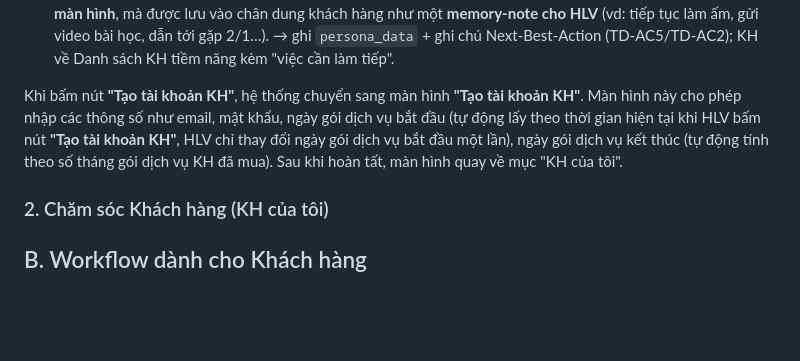
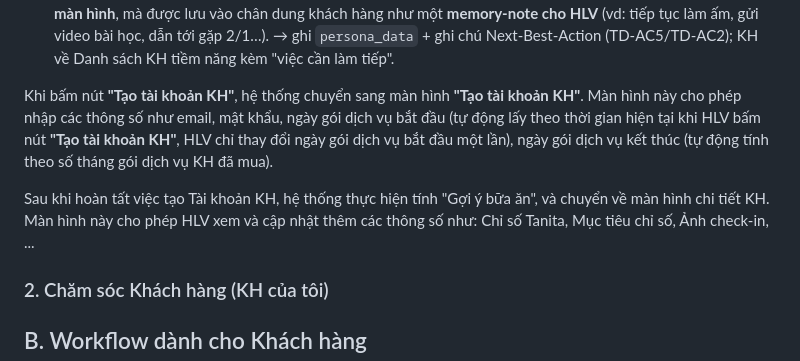
Before and after one commit to cuongpt083/ancare-enhancement, a Markdown page: docs/to-be/Workflow-HLV.md, the part around one of its changes. Drawn GitHub-style; blank space fills up the shorter version.

Commit message:
update workflow

```diff
--- a/docs/to-be/Workflow-HLV.md
+++ b/docs/to-be/Workflow-HLV.md
@@ -222,7 +221,9 @@ Sau khi HLV bấm **"Tính lộ trình trải nghiệm"**, hệ thống lưu b
 1. **CTA "Tạo tài khoản KH"** — bấm khi **KH đồng ý với lộ trình đề xuất**. Chuyển sang màn **"Tạo tài khoản KH"** (đặt mua gói, lưu mục tiêu chỉ số, ảnh check-in… theo workflow mục 1).
 2. **"Hoàn tất"** — bấm khi **KH chưa quyết định mua gói nào**. Hệ thống **lưu chân dung KH kèm mục tiêu mong muốn**, rồi **tính & đề xuất hành động kế tiếp** dựa trên DISC + Stage. Hành động này **không hiển thị ngay trên màn hình**, mà được lưu vào chân dung khách hàng như một **memory-note cho HLV** (vd: tiếp tục làm ấm, gửi video bài học, dẫn tới gặp 2/1…). → ghi `persona_data` + ghi chú Next-Best-Action (TD-AC5/TD-AC2); KH về Danh sách KH tiềm năng kèm "việc cần làm tiếp".
 
-Khi bấm nút **"Tạo tài khoản KH"**, hệ thống chuyển sang màn hình **"Tạo tài khoản KH"**. Màn hình này cho phép nhập các thông số như email, mật khẩu, ngày gói dịch vụ bắt đầu (tự động lấy theo thời gian hiện tại khi HLV bấm nút **"Tạo tài khoản KH"**, HLV chỉ thay đổi ngày gói dịch vụ bắt đầu một lần), ngày gói dịch vụ kết thúc (tự động tính theo số tháng gói dịch vụ KH đã mua). Sau khi hoàn tất, màn hình quay về mục "KH của tôi".
+Khi bấm nút **"Tạo tài khoản KH"**, hệ thống chuyển sang màn hình **"Tạo tài khoản KH"**. Màn hình này cho phép nhập các thông số như email, mật khẩu, ngày gói dịch vụ bắt đầu (tự động lấy theo thời gian hiện tại khi HLV bấm nút **"Tạo tài khoản KH"**, HLV chỉ thay đổi ngày gói dịch vụ bắt đầu một lần), ngày gói dịch vụ kết thúc (tự động tính theo số tháng gói dịch vụ KH đã mua).
+
+Sau khi hoàn tất việc tạo Tài khoản KH, hệ thống thực hiện tính "Gợi ý bữa ăn", và chuyển về màn hình chi tiết KH. Màn hình này cho phép HLV xem và cập nhật thêm các thông số như: Chỉ số Tanita, Mục tiêu chỉ số, Ảnh check-in, ...
 
 ### 2. Chăm sóc Khách hàng (KH của tôi)
 
```
Also changed, not shown: other parts of docs/to-be/Workflow-HLV.md (+0 -1 lines).
